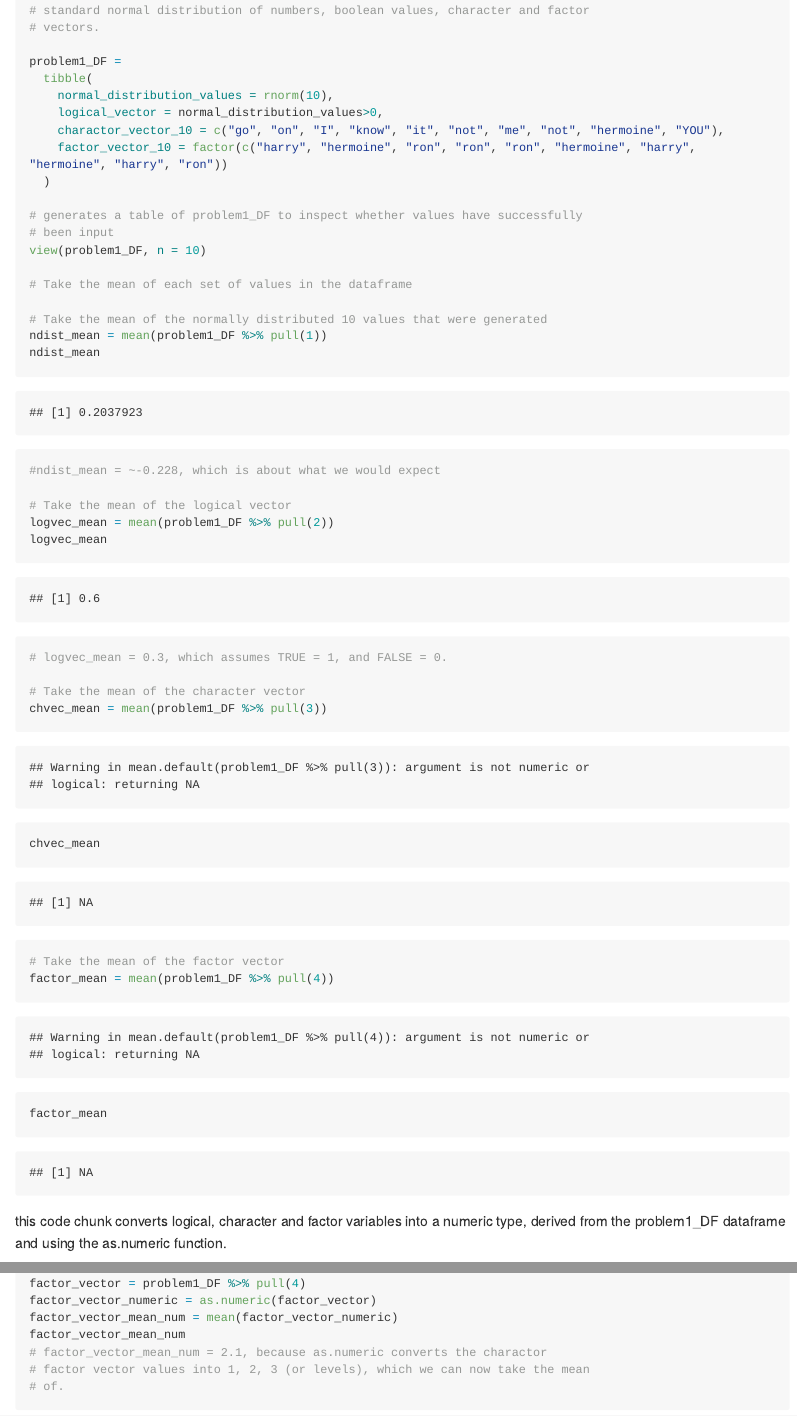
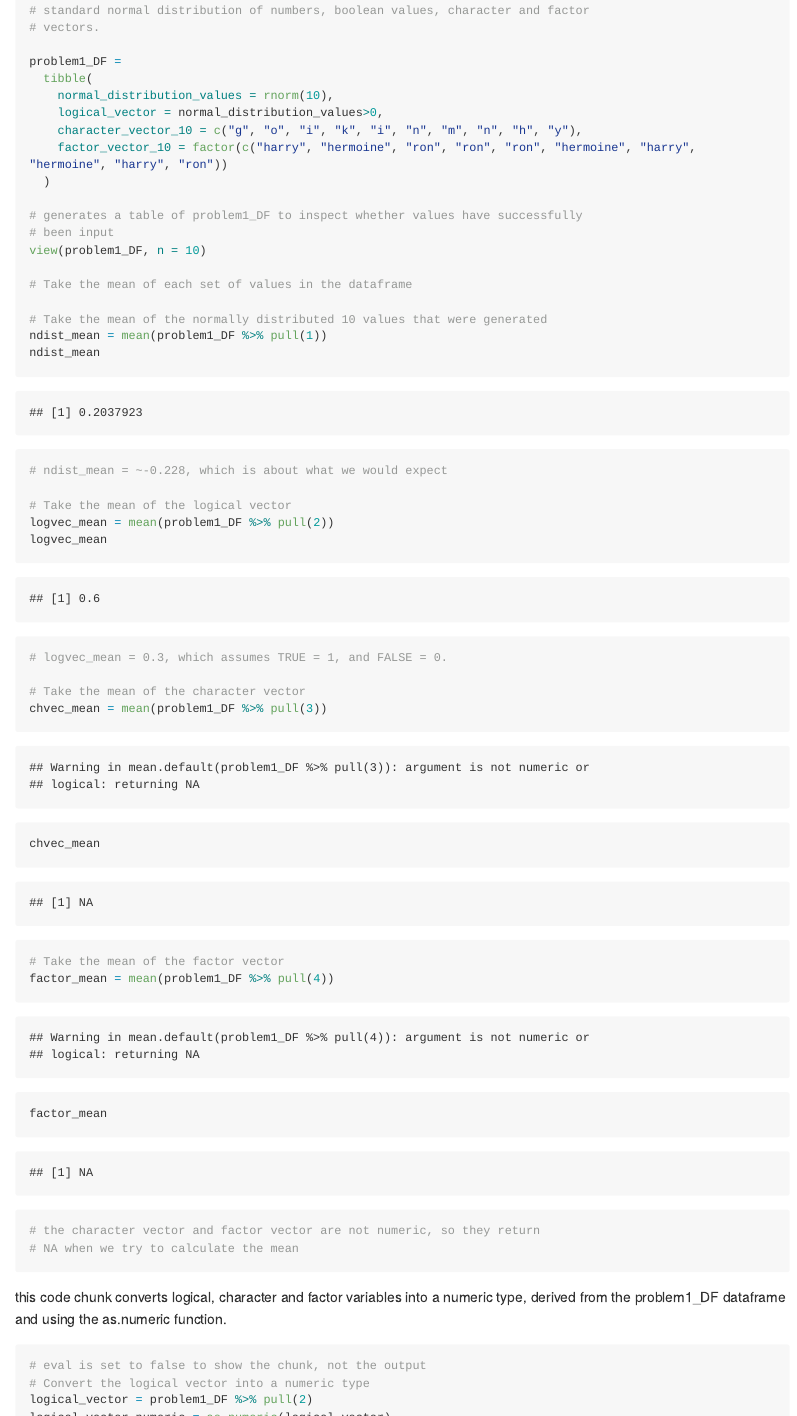
Before and after one commit to armaanahmed/p8105_hw1_asa2249, an R Markdown document (HW1_asa2249_p8105/HW1_asa2249_p8105.Rmd): the page in a window 1100 px wide, from 890 px down, and a second part further down, joined at a grey line. Rendered offline with R 4.5, knitr and Pandoc, with nearby package versions; code that draws random numbers runs with fixed seeds of ours; long lines of code are wrapped.

Commit message:
explained as.numeric fails on char

````diff
--- a/HW1_asa2249_p8105/HW1_asa2249_p8105.Rmd
+++ b/HW1_asa2249_p8105/HW1_asa2249_p8105.Rmd
@@ -32,7 +32,7 @@ problem1_DF =
   tibble(
     normal_distribution_values = rnorm(10),
     logical_vector = normal_distribution_values>0,
-    charactor_vector_10 = c("go", "on", "I", "know", "it", "not", "me", "not", "hermoine", "YOU"),
+    character_vector_10 = c("g", "o", "i", "k", "i", "n", "m", "n", "h", "y"),
     factor_vector_10 = factor(c("harry", "hermoine", "ron", "ron", "ron", "hermoine", "harry", "hermoine", "harry", "ron"))
   )
 
@@ -59,12 +59,12 @@ chvec_mean
 # Take the mean of the factor vector
 factor_mean = mean(problem1_DF %>% pull(4))
 factor_mean
+
+# the character vector and factor vector are not numeric, so they return
+# NA when we try to calculate the mean
 ```
 
 this code chunk converts logical, character and factor variables into a numeric type, derived from the problem1_DF dataframe and using the as.numeric function.
-
-
-
 ```{r Problem_1b,eval = FALSE}
 # eval is set to false to show the chunk, not the output
 # Convert the logical vector into a numeric type
@@ -77,3 +77,6 @@ logvec_mean_num
 # as TRUE = 1 and FALSE = 0.
 
 # Convert the character vector into a numeric type
+character_vector = problem1_DF %>% pull(3)
+character_vector_numeric = as.numeric(character_vector)
+character_vector_mean_num = mean(character_vector_numeric)
@@ -83,13 +83,12 @@ character_vector_mean_num = mean(charactor_vector_numeric)
 character_vector_mean_num
-# character_vector_mean_num =
-
+# character_vector_mean_num comes out as NA, because there is no way to convert a character to a numerical value. in UNICODE (java), characters do have a numeric equivalent.
 
 # Convert the factor vector into a numeric type
 factor_vector = problem1_DF %>% pull(4)
 factor_vector_numeric = as.numeric(factor_vector)
 factor_vector_mean_num = mean(factor_vector_numeric)
 factor_vector_mean_num
-# factor_vector_mean_num = 2.1, because as.numeric converts the charactor
+# factor_vector_mean_num = 2.1, because as.numeric converts the character
 # factor vector values into 1, 2, 3 (or levels), which we can now take the mean
 # of.
 
````
Also changed, not shown: HW1_asa2249_p8105/HW1_asa2249_p8105.md, HW1_asa2249_p8105/scatter_plot.pdf, HW1_asa2249_p8105/HW1_asa2249_p8105.Rmd (23 more changed lines).
